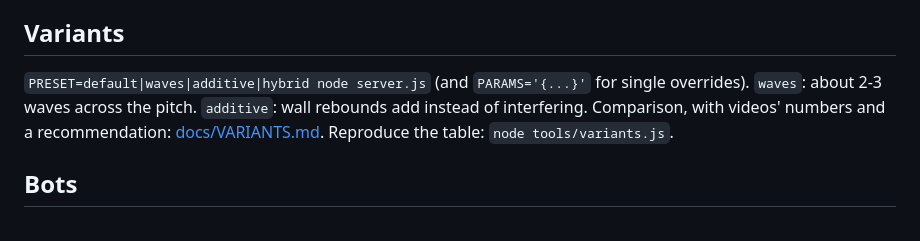
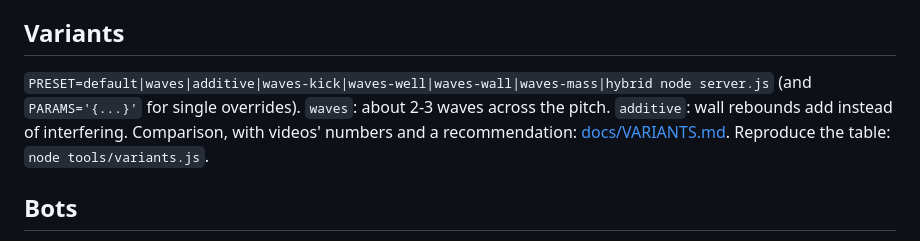
Before and after one commit to ctlkdrgz/quantum-football, a Markdown page: README.md, the part around the change. GitHub-like rendering.

```diff
--- a/README.md
+++ b/README.md
@@ -20,7 +20,7 @@ Sliders on the right change the physics for both players.
 Docs: [docs/SPEC.md](docs/SPEC.md) (mechanics), [docs/ASYMMETRY.md](docs/ASYMMETRY.md) (left/right fairness: what was wrong and how it is checked), [docs/RESEARCH.md](docs/RESEARCH.md) (Egan's original and what is borrowed), [docs/PLOT-ENGINE.md](docs/PLOT-ENGINE.md) (the ball's characteristic length as a story and pacing device).
 
 ## Variants
-`PRESET=default|waves|additive|hybrid node server.js` (and `PARAMS='{...}'` for single overrides). `waves`: about 2-3 waves across the pitch. `additive`: wall rebounds add instead of
+`PRESET=default|waves|additive|waves-kick|waves-well|waves-wall|waves-mass|hybrid node server.js` (and `PARAMS='{...}'` for single overrides). `waves`: about 2-3 waves across the pitch. `additive`: wall rebounds add instead of
 interfering. Comparison, with videos' numbers and a recommendation: [docs/VARIANTS.md](docs/VARIANTS.md). Reproduce the table: `node tools/variants.js`.
 
 ## Bots
```
Also changed, not shown: docs/VARIANTS.md (+38 -23 lines), docs/img/variants.png, 5 other files.
